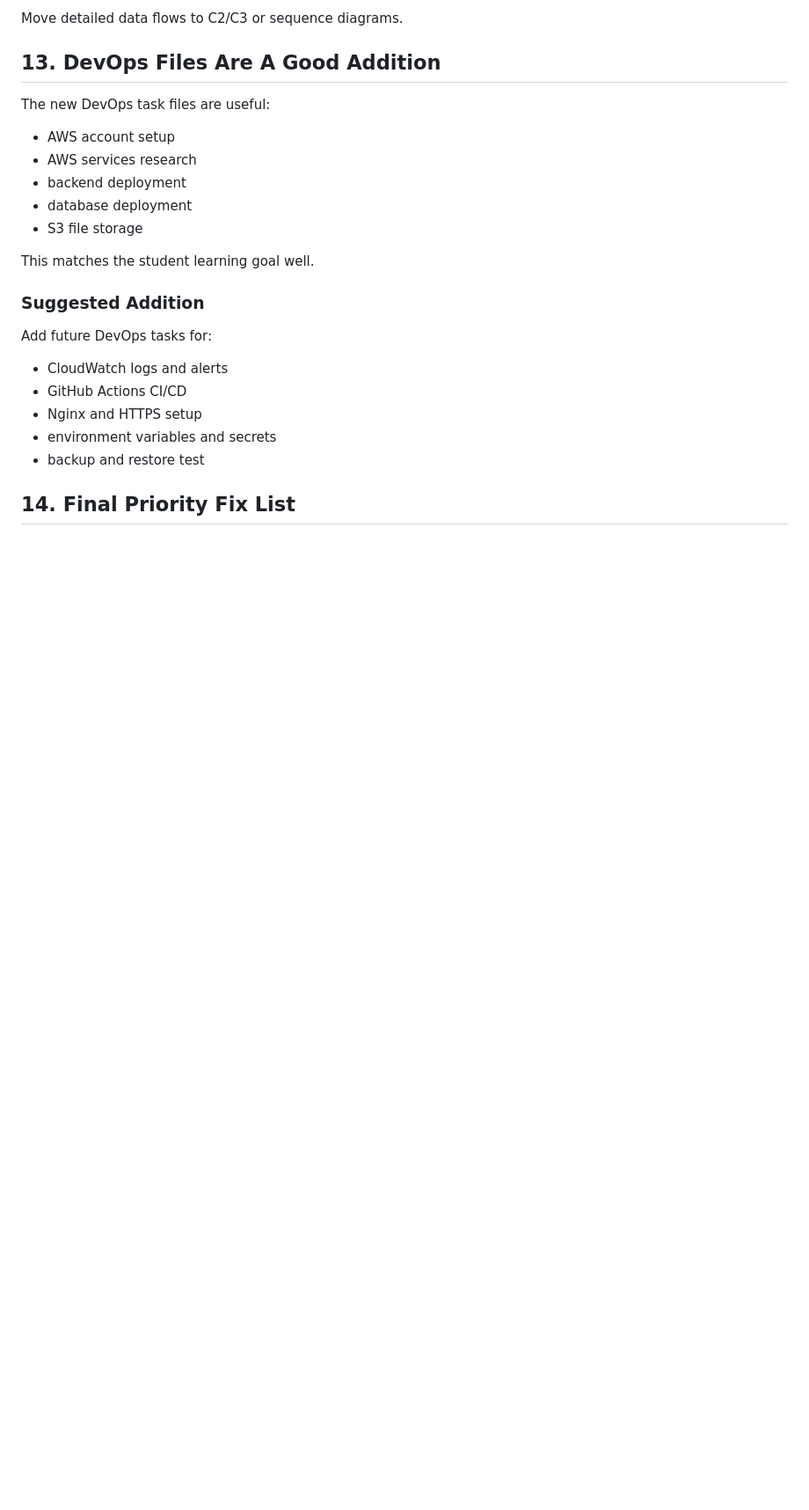
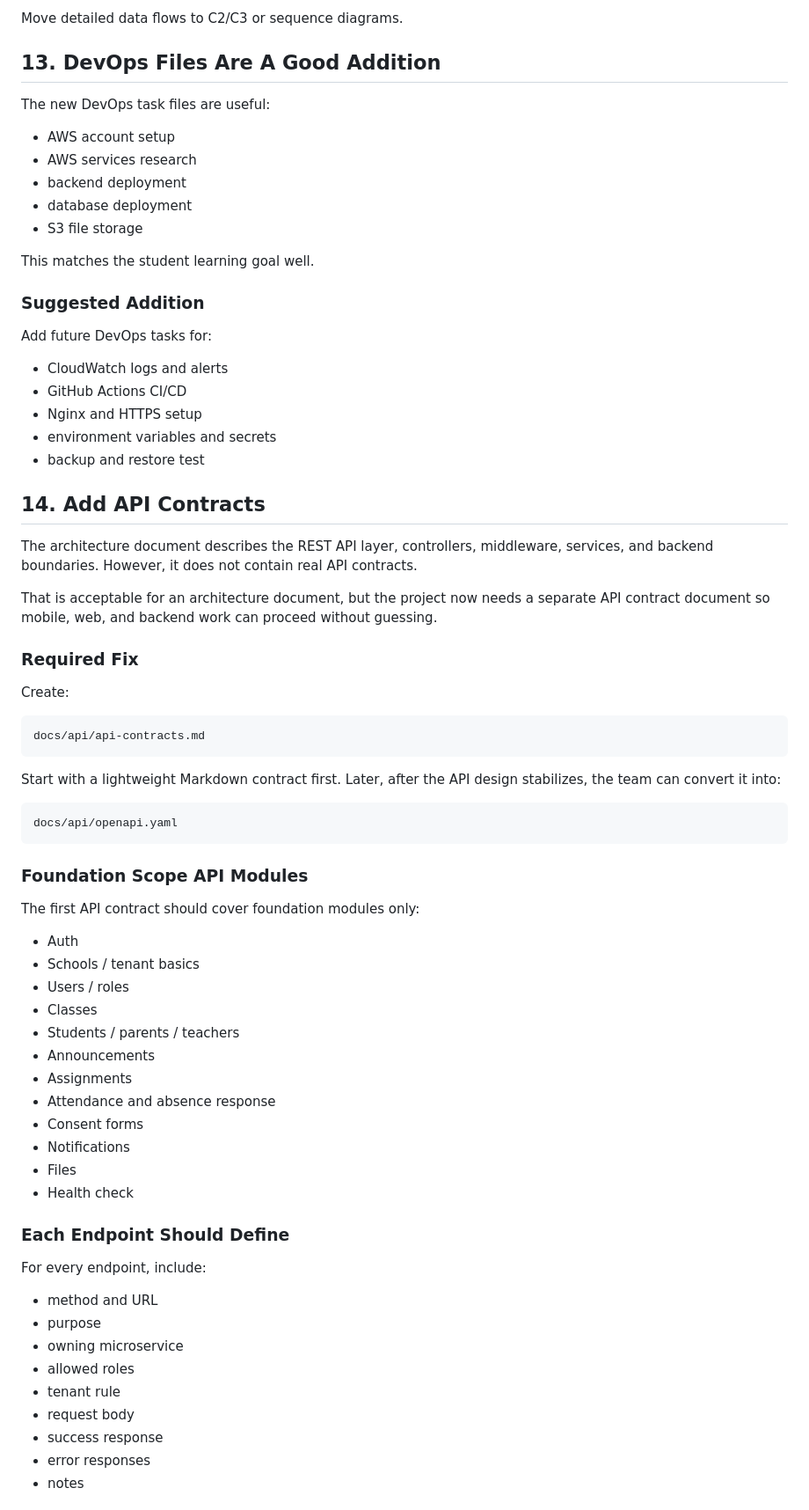
Before and after one commit to VidyaConnect/VidyaConnect, a Markdown page: docs/architecture/architecture-document-review-feedback.md, the part around one of its changes. Shown at 88% size. Drawn GitHub-style; blank space fills up the shorter version.

Commit message:
Update architecture feedback with API contracts

````diff
--- a/docs/architecture/architecture-document-review-feedback.md
+++ b/docs/architecture/architecture-document-review-feedback.md
@@ -380,4 +382,54 @@ Add future DevOps tasks for:
 - environment variables and secrets
 - backup and restore test
 
-## 14. Final Priority Fix List
+## 14. Add API Contracts
+
+The architecture document describes the REST API layer, controllers, middleware, services, and backend boundaries. However, it does not contain real API contracts.
+
+That is acceptable for an architecture document, but the project now needs a separate API contract document so mobile, web, and backend work can proceed without guessing.
+
+### Required Fix
+
+Create:
+
+```text
+docs/api/api-contracts.md
+```
+
+Start with a lightweight Markdown contract first. Later, after the API design stabilizes, the team can convert it into:
+
+```text
+docs/api/openapi.yaml
+```
+
+### Foundation Scope API Modules
+
+The first API contract should cover foundation modules only:
+
+- Auth
+- Schools / tenant basics
+- Users / roles
+- Classes
+- Students / parents / teachers
+- Announcements
+- Assignments
+- Attendance and absence response
+- Consent forms
+- Notifications
+- Files
+- Health check
+
+### Each Endpoint Should Define
+
+For every endpoint, include:
+
+- method and URL
+- purpose
+- owning microservice
+- allowed roles
+- tenant rule
+- request body
+- success response
+- error responses
+- notes
+
````
Also changed, not shown: other parts of docs/architecture/architecture-document-review-feedback.md (+60 -13 lines).
